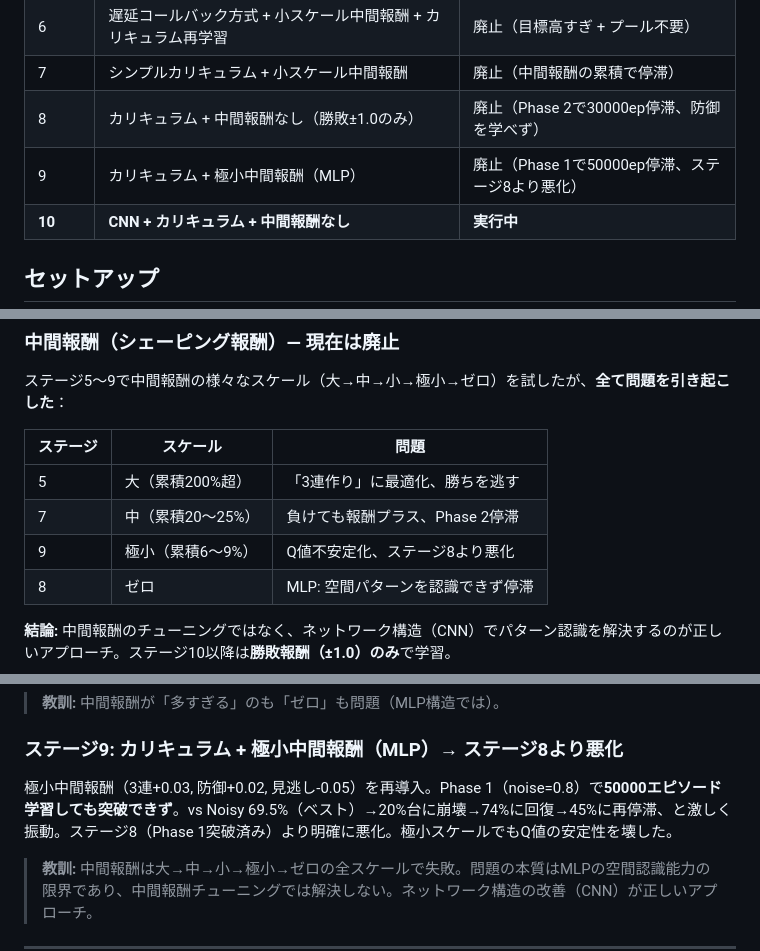
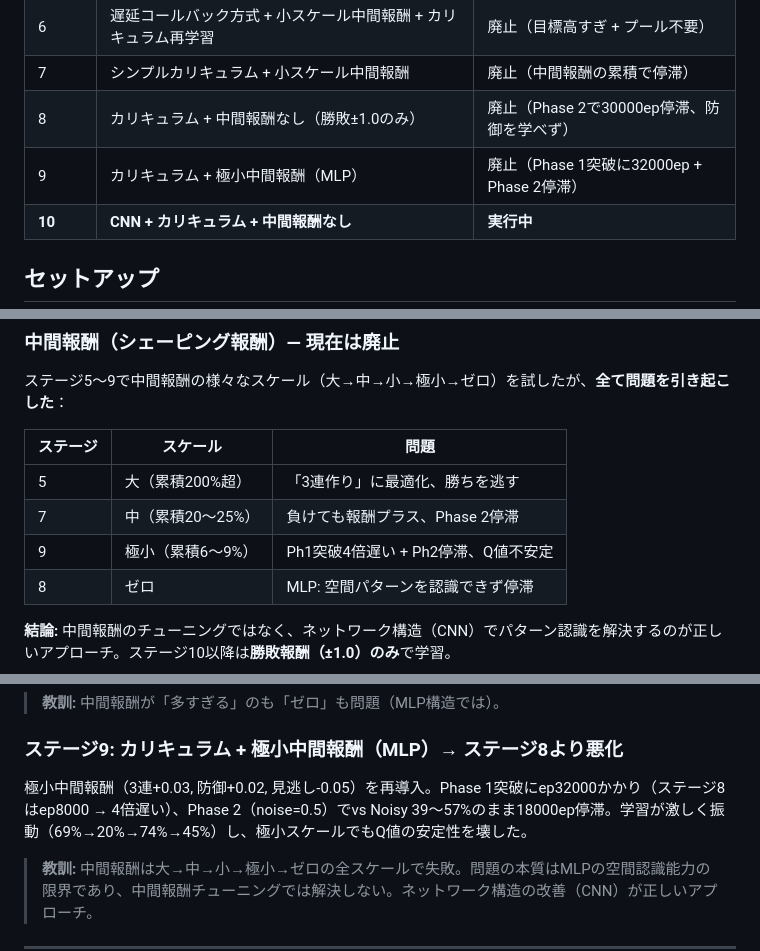
Before and after one commit to alphajinsei/connect_four, a Markdown page: README.md, 3 parts joined by grey strips. Rendered like a GitHub page.

```diff
--- a/README.md
+++ b/README.md
@@ -25,7 +25,7 @@ DQN（Deep Q-Network）による強化学習を実装・実験するプロジェ
 | 6 | 遅延コールバック方式 + 小スケール中間報酬 + カリキュラム再学習 | 廃止（目標高すぎ + プール不要） |
 | 7 | シンプルカリキュラム + 小スケール中間報酬 | 廃止（中間報酬の累積で停滞） |
 | 8 | カリキュラム + 中間報酬なし（勝敗±1.0のみ） | 廃止（Phase 2で30000ep停滞、防御を学べず） |
-| 9 | カリキュラム + 極小中間報酬（MLP） | 廃止（Phase 1で50000ep停滞、ステージ8より悪化） |
+| 9 | カリキュラム + 極小中間報酬（MLP） | 廃止（Phase 1突破に32000ep + Phase 2停滞） |
 | **10** | **CNN + カリキュラム + 中間報酬なし** | **実行中** |
 
 ## セットアップ
@@ -149,7 +149,7 @@ Q(s, a) ← r + γ * max Q(s', a')
 |---|---|---|
 | 5 | 大（累積200%超） | 「3連作り」に最適化、勝ちを逃す |
 | 7 | 中（累積20〜25%） | 負けても報酬プラス、Phase 2停滞 |
-| 9 | 極小（累積6〜9%） | Q値不安定化、ステージ8より悪化 |
+| 9 | 極小（累積6〜9%） | Ph1突破4倍遅い + Ph2停滞、Q値不安定 |
 | 8 | ゼロ | MLP: 空間パターンを認識できず停滞 |
 
 **結論:** 中間報酬のチューニングではなく、ネットワーク構造（CNN）でパターン認識を解決するのが正しいアプローチ。ステージ10以降は**勝敗報酬（±1.0）のみ**で学習。
@@ -226,7 +226,7 @@ Phase 1（noise=0.8）はep2000で突破したが、Phase 2（noise=0.5、目標
 
 ### ステージ9: カリキュラム + 極小中間報酬（MLP）→ ステージ8より悪化
 
-極小中間報酬（3連+0.03, 防御+0.02, 見逃し-0.05）を再導入。Phase 1（noise=0.8）で**50000エピソード学習しても突破できず**。vs Noisy 69.5%（ベスト）→20%台に崩壊→74%に回復→45%に再停滞、と激しく振動。ステージ8（Phase 1突破済み）より明確に悪化。極小スケールでもQ値の安定性を壊した。
+極小中間報酬（3連+0.03, 防御+0.02, 見逃し-0.05）を再導入。Phase 1突破にep32000かかり（ステージ8はep8000 → 4倍遅い）、Phase 2（noise=0.5）でvs Noisy 39〜57%のまま18000ep停滞。学習が激しく振動（69%→20%→74%→45%）し、極小スケールでもQ値の安定性を壊した。
 
 > **教訓:** 中間報酬は大→中→小→極小→ゼロの全スケールで失敗。問題の本質はMLPの空間認識能力の限界であり、中間報酬チューニングでは解決しない。ネットワーク構造の改善（CNN）が正しいアプローチ。
 
```
Also changed, not shown: CLAUDE.md (+17 -11 lines).
